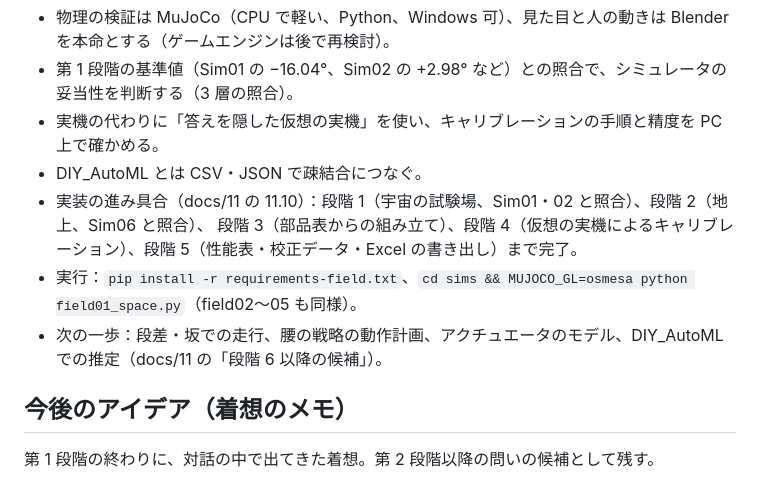
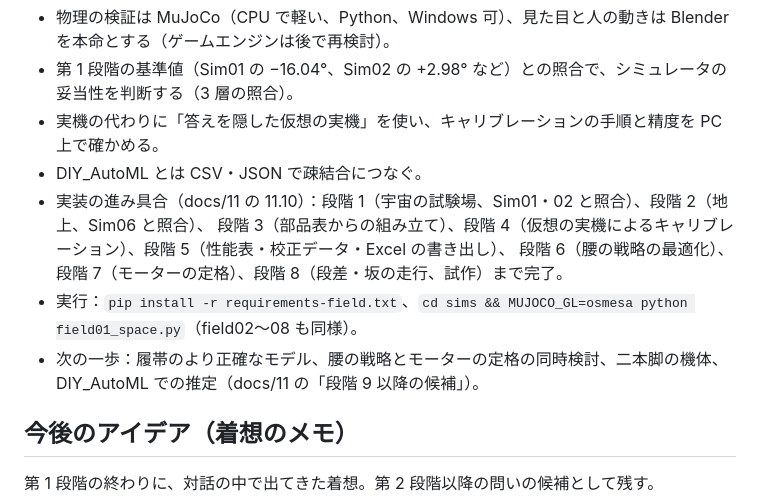
Before and after one commit to okamasaya/simulation_AMBAC, a Markdown page: RESUME.md, the part around the change. GitHub-like rendering.

```diff
--- a/RESUME.md
+++ b/RESUME.md
@@ -71,9 +71,10 @@ Sim01 で「腕振り 180° での最大姿勢変化: -16.04°」、報告書が
 - 実機の代わりに「答えを隠した仮想の実機」を使い、キャリブレーションの手順と精度を PC 上で確かめる。
 - DIY_AutoML とは CSV・JSON で疎結合につなぐ。
 - 実装の進み具合（docs/11 の 11.10）：段階 1（宇宙の試験場、Sim01・02 と照合）、段階 2（地上、Sim06 と照合）、
-  段階 3（部品表からの組み立て）、段階 4（仮想の実機によるキャリブレーション）、段階 5（性能表・校正データ・Excel の書き出し）まで完了。
-- 実行：`pip install -r requirements-field.txt`、`cd sims && MUJOCO_GL=osmesa python field01_space.py`（field02〜05 も同様）。
-- 次の一歩：段差・坂での走行、腰の戦略の動作計画、アクチュエータのモデル、DIY_AutoML での推定（docs/11 の「段階 6 以降の候補」）。
+  段階 3（部品表からの組み立て）、段階 4（仮想の実機によるキャリブレーション）、段階 5（性能表・校正データ・Excel の書き出し）、
+  段階 6（腰の戦略の最適化）、段階 7（モーターの定格）、段階 8（段差・坂の走行、試作）まで完了。
+- 実行：`pip install -r requirements-field.txt`、`cd sims && MUJOCO_GL=osmesa python field01_space.py`（field02〜08 も同様）。
+- 次の一歩：履帯のより正確なモデル、腰の戦略とモーターの定格の同時検討、二本脚の機体、DIY_AutoML での推定（docs/11 の「段階 9 以降の候補」）。
 
 ## 今後のアイデア（着想のメモ）
 
```
Also changed, not shown: README.md (+5 -3 lines), docs/11_simulation_field_plan.md (+42 -5 lines), figures/field/field07_actuator.png (added), 10 other files.
